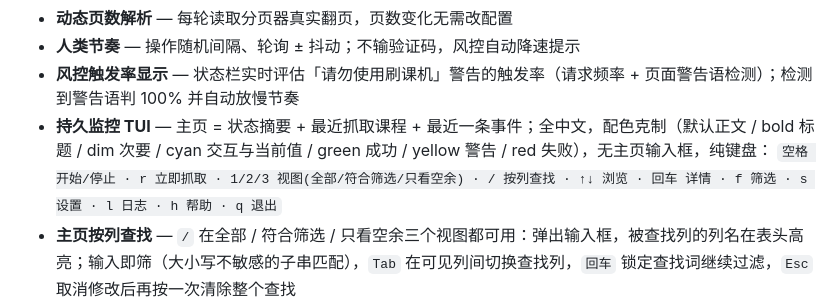
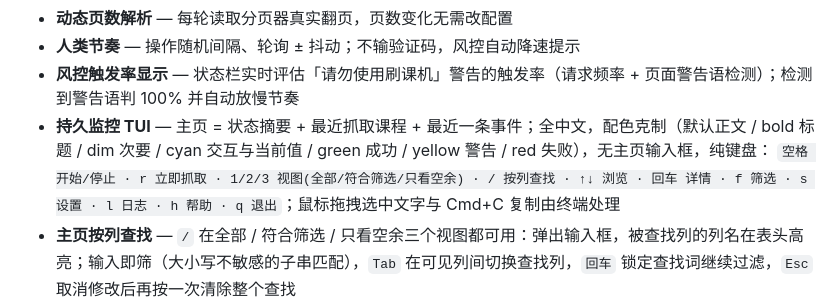
Before and after one commit to xjsongphy/courser, a Markdown page: README.md, the part around the change. GitHub-like rendering.

Commit message:
docs(README): 说明鼠标框选与 Cmd+C 复制由终端处理（ALLOW_SELECT=False）

```diff
--- a/README.md
+++ b/README.md
@@ -25,7 +25,7 @@
 - **人类节奏** — 操作随机间隔、轮询 ± 抖动；不输验证码，风控自动降速提示
 - **风控触发率显示** — 状态栏实时评估「请勿使用刷课机」警告的触发率（请求频率 + 页面警告语检测）；检测到警告语判 100% 并自动放慢节奏
 - **持久监控 TUI** — 主页 = 状态摘要 + 最近抓取课程 + 最近一条事件；全中文，配色克制（默认正文 / bold 标题 / dim 次要 / cyan 交互与当前值 / green 成功 / yellow 警告 / red 失败），无主页输入框，纯键盘：
-  `空格 开始/停止 · r 立即抓取 · 1/2/3 视图(全部/符合筛选/只看空余) · / 按列查找 · ↑↓ 浏览 · 回车 详情 · f 筛选 · s 设置 · l 日志 · h 帮助 · q 退出`
+  `空格 开始/停止 · r 立即抓取 · 1/2/3 视图(全部/符合筛选/只看空余) · / 按列查找 · ↑↓ 浏览 · 回车 详情 · f 筛选 · s 设置 · l 日志 · h 帮助 · q 退出`；鼠标拖拽选中文字与 Cmd+C 复制由终端处理
 - **主页按列查找** — `/` 在全部 / 符合筛选 / 只看空余三个视图都可用：弹出输入框，被查找列的列名在表头高亮；输入即筛（大小写不敏感的子串匹配），`Tab` 在可见列间切换查找列，`回车` 锁定查找词继续过滤，`Esc` 取消修改后再按一次清除整个查找
 - **课程信息完整** — 主页课程列表沿用「最近一次成功结果」的字段（页/课程号/课程名/课程类别/开课单位/教师/限选/空余/状态），按终端宽度自动增减列、只截断超长名称
 - **筛选 pi 式 selector** — 独立「筛选」页：顶部输入即可过滤（支持中文；↑↓ 选择、空格 选中/取消、有匹配回车选中、无匹配回车即作为自定义条目加入（课程类别维度除外——它只能从自动探测的候选中选择）；Tab 切维度）；空输入回车保存、Esc 放弃（未保存不落盘）。可选候选取自最近一次抓取，无结果时进入本页会自动先抓一轮
```
